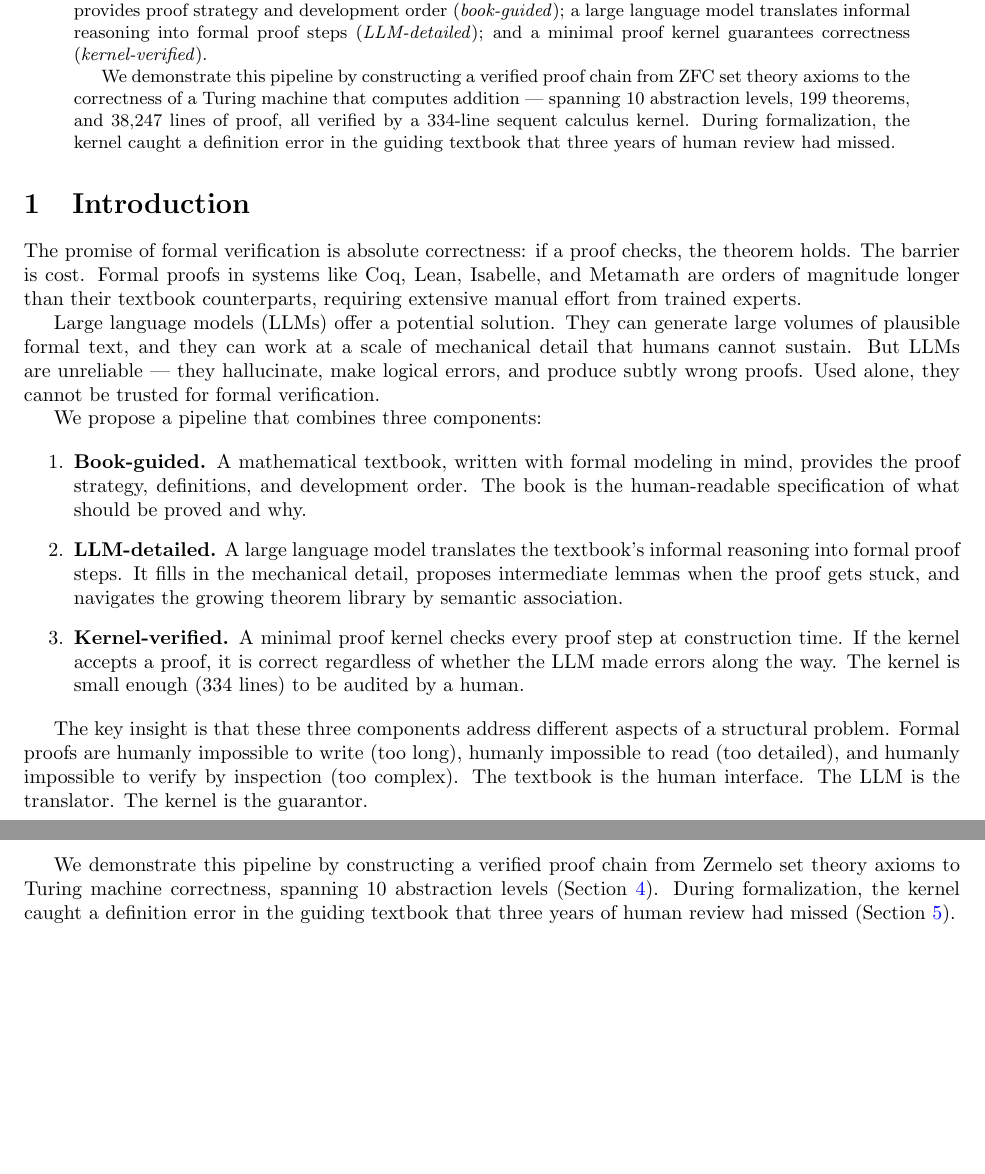
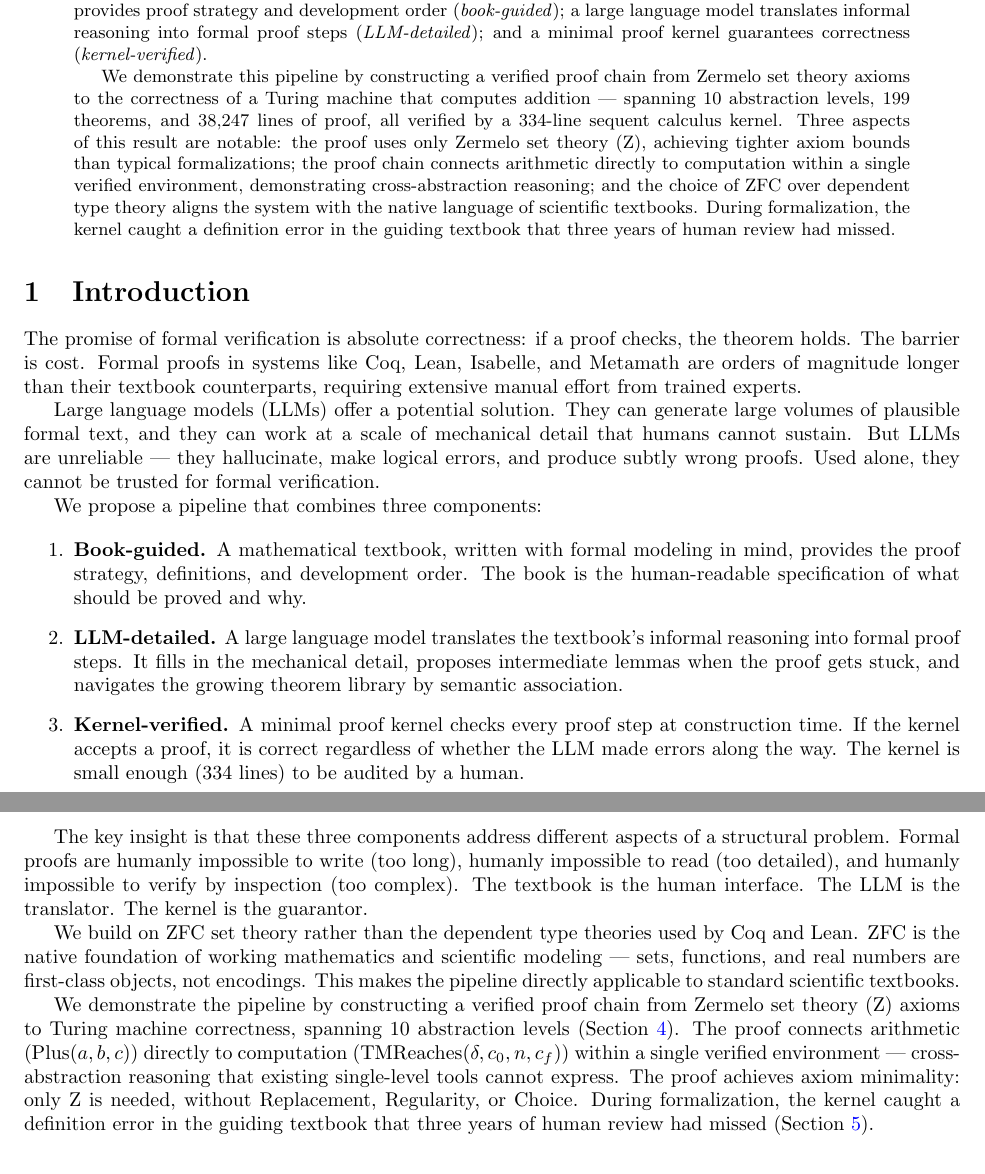
Before and after one commit to yuchenkan/min, a LaTeX paper (paper/paper.tex): two parts of pages 1 and 2 of 8, joined at a grey line, cut so that both start at the same text, the shorter picture padded with empty space. Compiled offline with pdfLaTeX.

Commit message:
Paper: strengthen abstract and intro with three key points
1. Axiom minimality: only Z needed, no Replacement/Regularity/Choice
2. Cross-abstraction: arithmetic connects directly to computation
3. ZFC over CIC: native foundation for scientific textbooks

Both abstract and introduction now foreground these contributions.

Co-Authored-By: Claude Opus 4.6 (1M context) <noreply@anthropic.com>

```diff
--- a/paper/paper.tex
+++ b/paper/paper.tex
@@ -43,12 +43,18 @@ a mathematical textbook provides proof strategy and development order
 formal proof steps (\emph{LLM-detailed}); and a minimal proof kernel guarantees
 correctness (\emph{kernel-verified}).
 
-We demonstrate this pipeline by constructing a verified proof chain from ZFC
-set theory axioms to the correctness of a Turing machine that computes addition
---- spanning 10 abstraction levels, 199 theorems, and 38,247 lines of proof,
-all verified by a 334-line sequent calculus kernel. During formalization, the
-kernel caught a definition error in the guiding textbook that three years of
-human review had missed.
+We demonstrate this pipeline by constructing a verified proof chain from
+Zermelo set theory axioms to the correctness of a Turing machine that computes
+addition --- spanning 10 abstraction levels, 199 theorems, and 38,247 lines
+of proof, all verified by a 334-line sequent calculus kernel.
+Three aspects of this result are notable: the proof uses only Zermelo set
+theory (Z), achieving tighter axiom bounds than typical formalizations;
+the proof chain connects arithmetic directly to computation within a single
+verified environment, demonstrating cross-abstraction reasoning; and the
+choice of ZFC over dependent type theory aligns the system with the native
+language of scientific textbooks. During formalization, the kernel caught a
+definition error in the guiding textbook that three years of human review
+had missed.
 \end{abstract}
 
 % ============================================================
@@ -90,11 +96,22 @@ humanly impossible to read (too detailed), and humanly impossible to verify by
 inspection (too complex). The textbook is the human interface. The LLM is the
 translator. The kernel is the guarantor.
 
-We demonstrate this pipeline by constructing a verified proof chain from
-Zermelo set theory axioms to Turing machine correctness, spanning
-10 abstraction levels (Section~\ref{sec:demo}). During formalization, the
-kernel caught a definition error in the guiding textbook that three years of
-human review had missed (Section~\ref{sec:book}).
+We build on ZFC set theory rather than the dependent type theories used by
+Coq and Lean. ZFC is the native foundation of working mathematics and
+scientific modeling --- sets, functions, and real numbers are first-class
+objects, not encodings. This makes the pipeline directly applicable to
+standard scientific textbooks.
+
+We demonstrate the pipeline by constructing a verified proof chain from
+Zermelo set theory (Z) axioms to Turing machine correctness, spanning
+10 abstraction levels (Section~\ref{sec:demo}). The proof connects
+arithmetic ($\text{Plus}(a,b,c)$) directly to computation
+($\text{TMReaches}(\delta, c_0, n, c_f)$) within a single verified
+environment --- cross-abstraction reasoning that existing single-level
+tools cannot express. The proof achieves axiom minimality: only Z is
+needed, without Replacement, Regularity, or Choice. During formalization,
+the kernel caught a definition error in the guiding textbook that three
+years of human review had missed (Section~\ref{sec:book}).
 
 % ============================================================
 \section{The Scale of Formal Proof}
```
Also changed, not shown: paper/output/paper.pdf, 2 other files.
